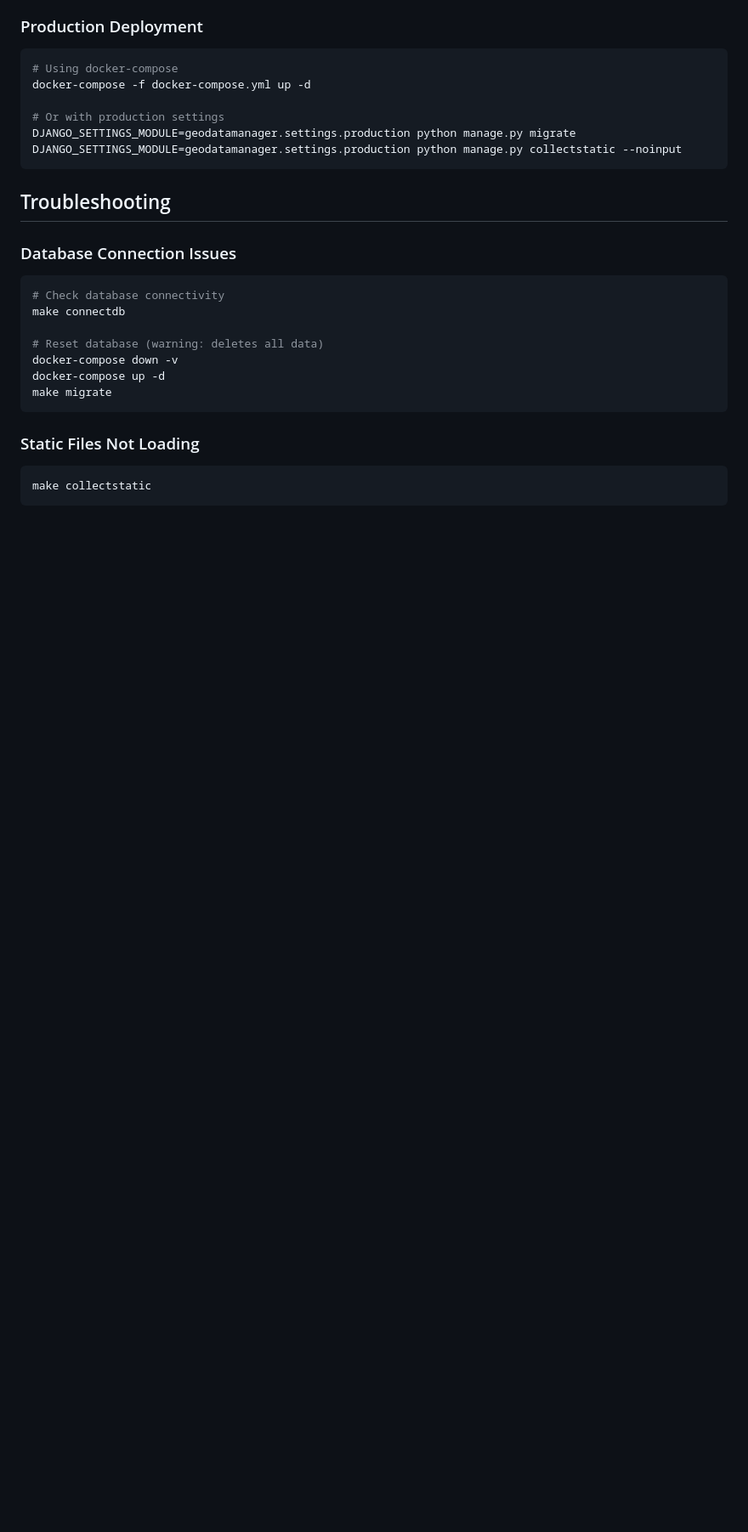
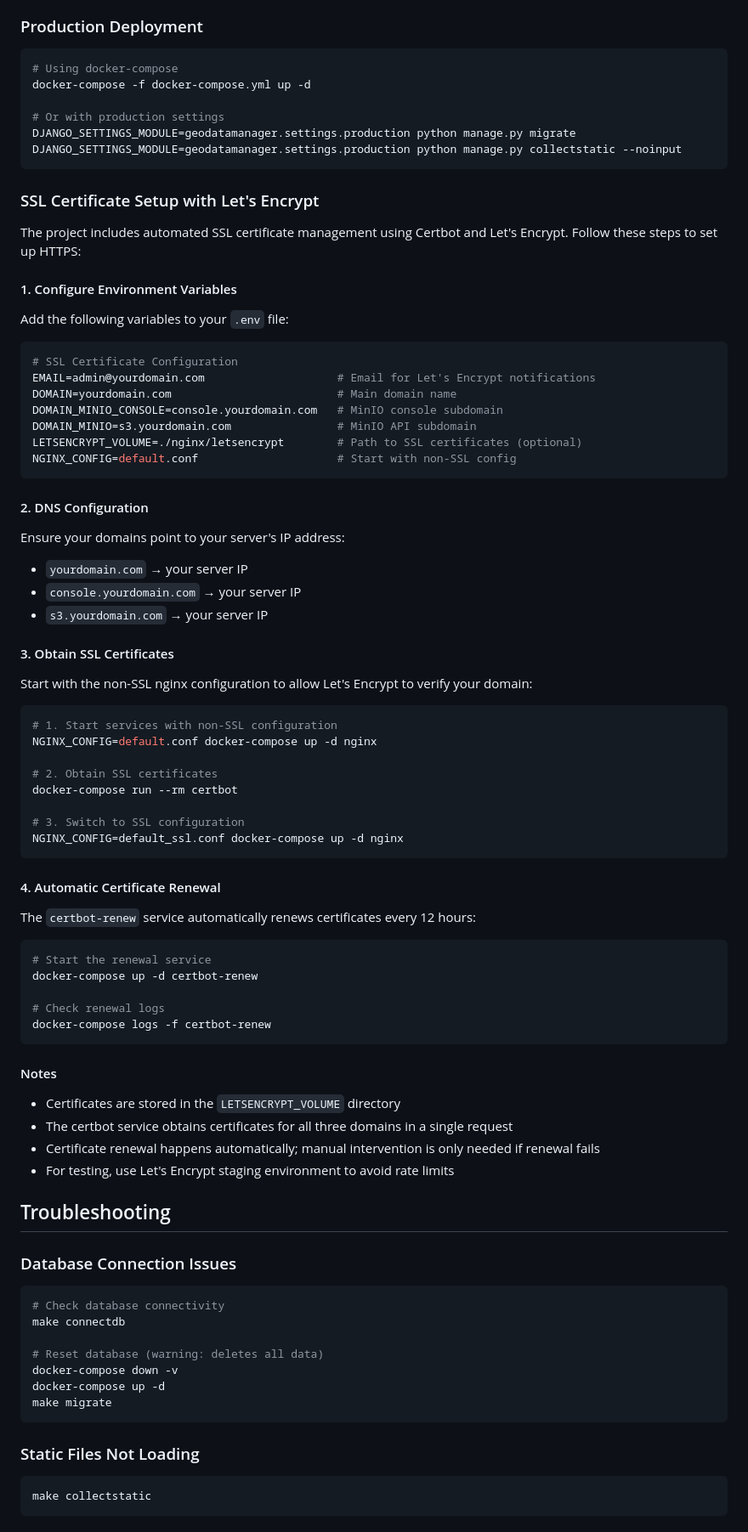
Before and after one commit to ACMAD-Niamey/data-infrastructure, a Markdown page: README.md, the part around one of its changes. Shown at 85% size. Rendered like a GitHub page; blank space fills up the shorter version.

Commit message:
Document SSL certificate environment variables and setup process
Co-authored-by: Transega <66330859+Transega@users.noreply.github.com>

````diff
--- a/README.md
+++ b/README.md
@@ -329,6 +337,65 @@ DJANGO_SETTINGS_MODULE=geodatamanager.settings.production python manage.py migra
 DJANGO_SETTINGS_MODULE=geodatamanager.settings.production python manage.py collectstatic --noinput
 ```
 
+### SSL Certificate Setup with Let's Encrypt
+
+The project includes automated SSL certificate management using Certbot and Let's Encrypt. Follow these steps to set up HTTPS:
+
+#### 1. Configure Environment Variables
+
+Add the following variables to your `.env` file:
+
+```bash
+# SSL Certificate Configuration
+EMAIL=admin@yourdomain.com                    # Email for Let's Encrypt notifications
+DOMAIN=yourdomain.com                         # Main domain name
+DOMAIN_MINIO_CONSOLE=console.yourdomain.com   # MinIO console subdomain
+DOMAIN_MINIO=s3.yourdomain.com                # MinIO API subdomain
+LETSENCRYPT_VOLUME=./nginx/letsencrypt        # Path to SSL certificates (optional)
+NGINX_CONFIG=default.conf                     # Start with non-SSL config
+```
+
+#### 2. DNS Configuration
+
+Ensure your domains point to your server's IP address:
+- `yourdomain.com` → your server IP
+- `console.yourdomain.com` → your server IP
+- `s3.yourdomain.com` → your server IP
+
+#### 3. Obtain SSL Certificates
+
+Start with the non-SSL nginx configuration to allow Let's Encrypt to verify your domain:
+
+```bash
+# 1. Start services with non-SSL configuration
+NGINX_CONFIG=default.conf docker-compose up -d nginx
+
+# 2. Obtain SSL certificates
+docker-compose run --rm certbot
+
+# 3. Switch to SSL configuration
+NGINX_CONFIG=default_ssl.conf docker-compose up -d nginx
+```
+
+#### 4. Automatic Certificate Renewal
+
+The `certbot-renew` service automatically renews certificates every 12 hours:
+
+```bash
+# Start the renewal service
+docker-compose up -d certbot-renew
+
+# Check renewal logs
+docker-compose logs -f certbot-renew
+```
+
+#### Notes
+
+- Certificates are stored in the `LETSENCRYPT_VOLUME` directory
+- The certbot service obtains certificates for all three domains in a single request
+- Certificate renewal happens automatically; manual intervention is only needed if renewal fails
+- For testing, use Let's Encrypt staging environment to avoid rate limits
+
 ## Troubleshooting
 
 ### Database Connection Issues
````
Also changed, not shown: other parts of README.md (+8 -0 lines).
